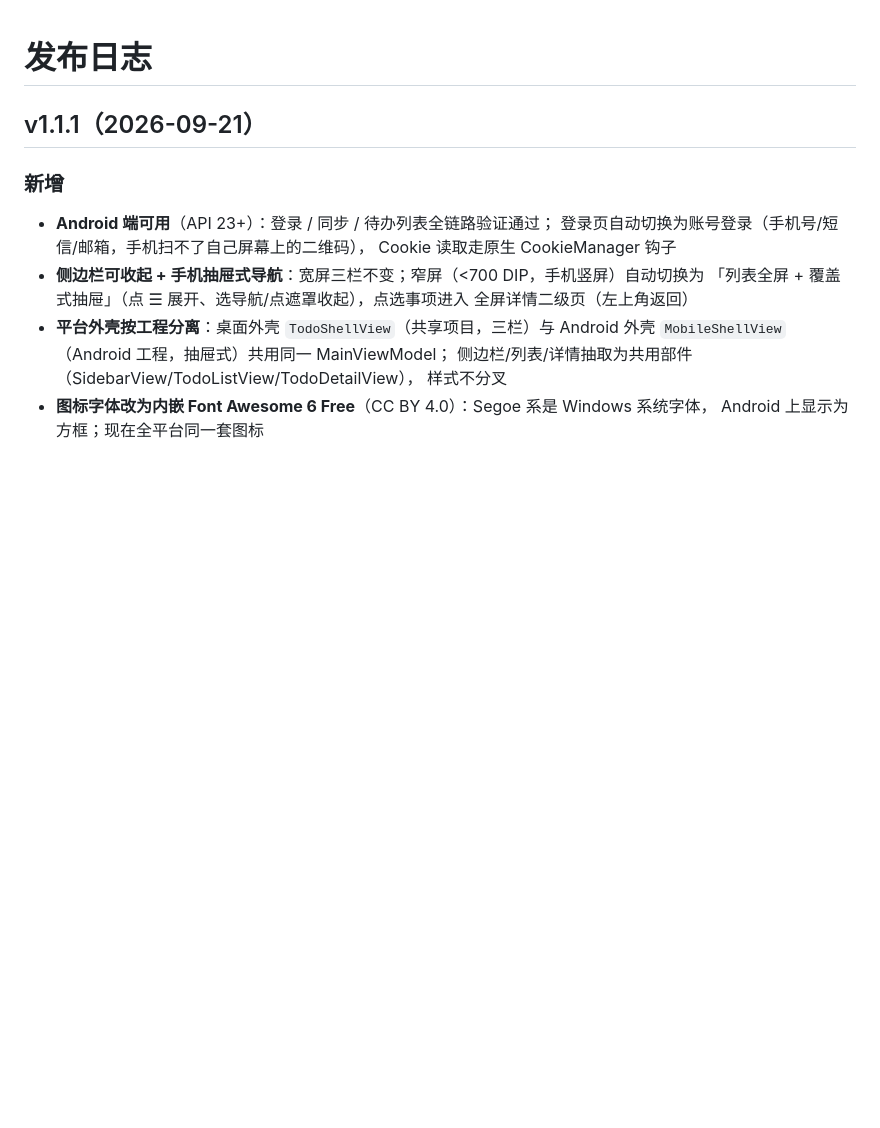
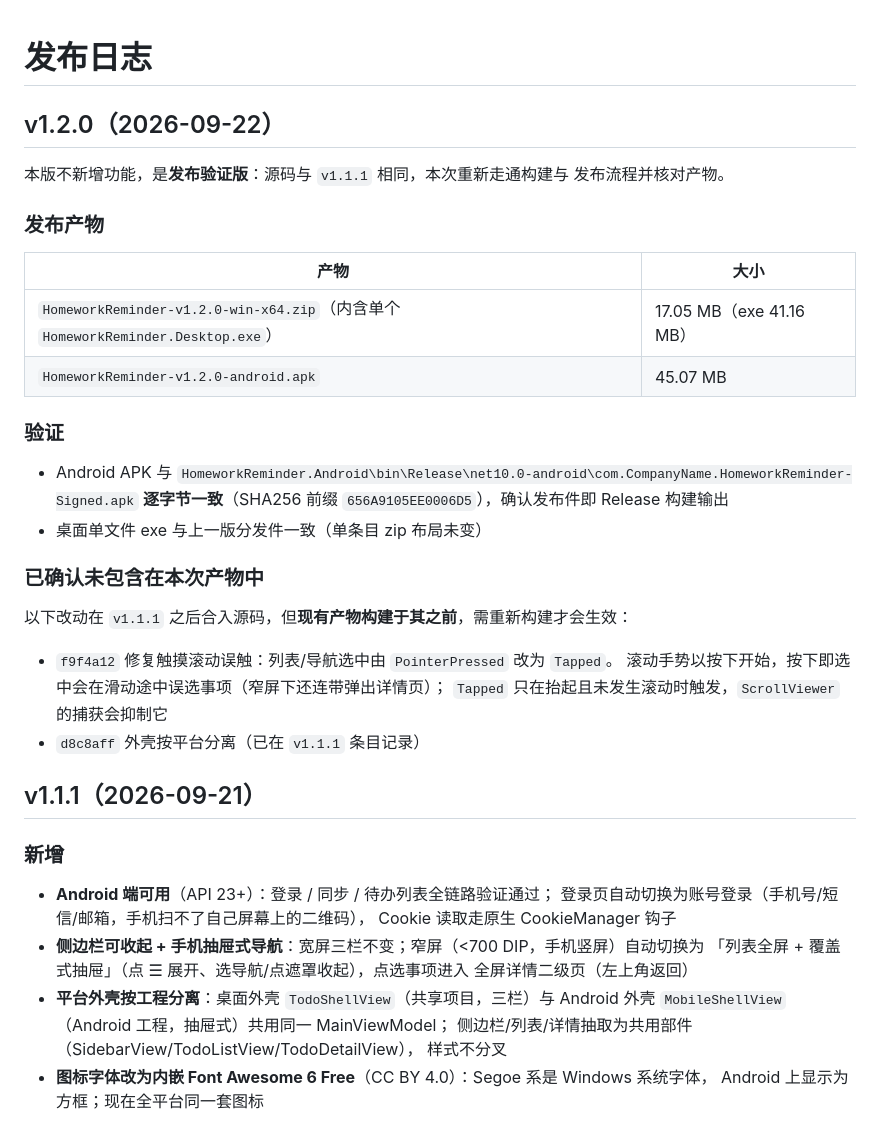
Before and after one commit to linpigeon/ChangjiangYu_HomeworkReminder, a Markdown page: CHANGELOG.md, the part around the change. Rendered like a GitHub page; blank space fills up the shorter version.

Commit message:
v1.2.0：发布验证版（源码同 v1.1.1，重新走通构建与发布流程）
- 核对 Android APK 与 Release 构建输出逐字节一致
- 桌面单文件 exe 沿用单条目 zip 布局
- 记录 f9f4a12（触摸滚动误触修复）尚未进入现有产物

```diff
--- a/CHANGELOG.md
+++ b/CHANGELOG.md
@@ -1,4 +1,31 @@
 # 发布日志
+
+## v1.2.0（2026-09-22）
+
+本版不新增功能，是**发布验证版**：源码与 `v1.1.1` 相同，本次重新走通构建与
+发布流程并核对产物。
+
+### 发布产物
+
+| 产物 | 大小 |
+|---|---|
+| `HomeworkReminder-v1.2.0-win-x64.zip`（内含单个 `HomeworkReminder.Desktop.exe`） | 17.05 MB（exe 41.16 MB）|
+| `HomeworkReminder-v1.2.0-android.apk` | 45.07 MB |
+
+### 验证
+
+- Android APK 与 `HomeworkReminder.Android\bin\Release\net10.0-android\com.CompanyName.HomeworkReminder-Signed.apk`
+  **逐字节一致**（SHA256 前缀 `656A9105EE0006D5`），确认发布件即 Release 构建输出
+- 桌面单文件 exe 与上一版分发件一致（单条目 zip 布局未变）
+
+### 已确认未包含在本次产物中
+
+以下改动在 `v1.1.1` 之后合入源码，但**现有产物构建于其之前**，需重新构建才会生效：
+
+- `f9f4a12` 修复触摸滚动误触：列表/导航选中由 `PointerPressed` 改为 `Tapped`。
+  滚动手势以按下开始，按下即选中会在滑动途中误选事项（窄屏下还连带弹出详情页）；
+  `Tapped` 只在抬起且未发生滚动时触发，`ScrollViewer` 的捕获会抑制它
+- `d8c8aff` 外壳按平台分离（已在 `v1.1.1` 条目记录）
 
 ## v1.1.1（2026-09-21）
 
```
